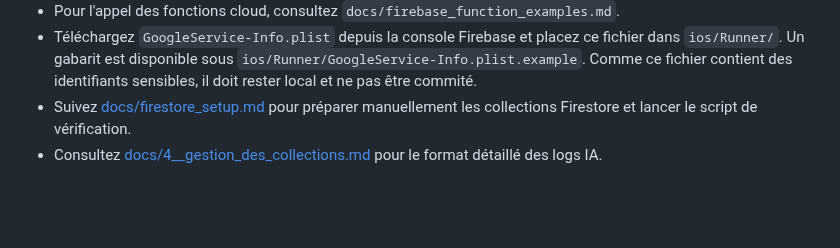
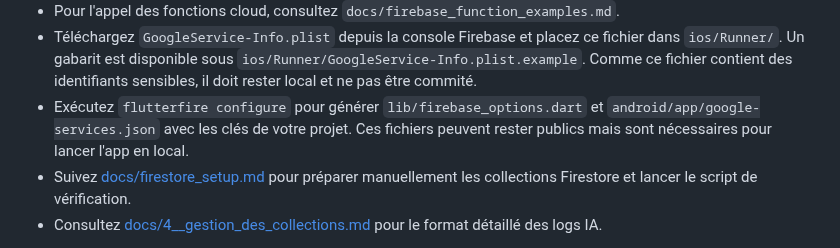
Before and after one commit to anisphere13/anisphere, a Markdown page: README_DEV.md, the part around the change. Rendered like a GitHub page; blank space fills up the shorter version.

Commit message:
docs: add flutterfire config instructions

```diff
--- a/README_DEV.md
+++ b/README_DEV.md
@@ -46,6 +46,7 @@ et `IaInterpreterLoader` instancie l'interpréteur TFLite pour l'utiliser dans l
 - Documentez les évolutions dans `docs/3__suivi_taches.md` et `docs/0__instructions.md`.
 - Pour l'appel des fonctions cloud, consultez `docs/firebase_function_examples.md`.
 - Téléchargez `GoogleService-Info.plist` depuis la console Firebase et placez ce fichier dans `ios/Runner/`. Un gabarit est disponible sous `ios/Runner/GoogleService-Info.plist.example`. Comme ce fichier contient des identifiants sensibles, il doit rester local et ne pas être commité.
+- Exécutez `flutterfire configure` pour générer `lib/firebase_options.dart` et `android/app/google-services.json` avec les clés de votre projet. Ces fichiers peuvent rester publics mais sont nécessaires pour lancer l'app en local.
 - Suivez [docs/firestore_setup.md](docs/firestore_setup.md) pour préparer manuellement les collections Firestore et lancer le script de vérification.
 - Consultez [docs/4__gestion_des_collections.md](docs/4__gestion_des_collections.md#collection-logs_ia) pour le format détaillé des logs IA.
 
```
